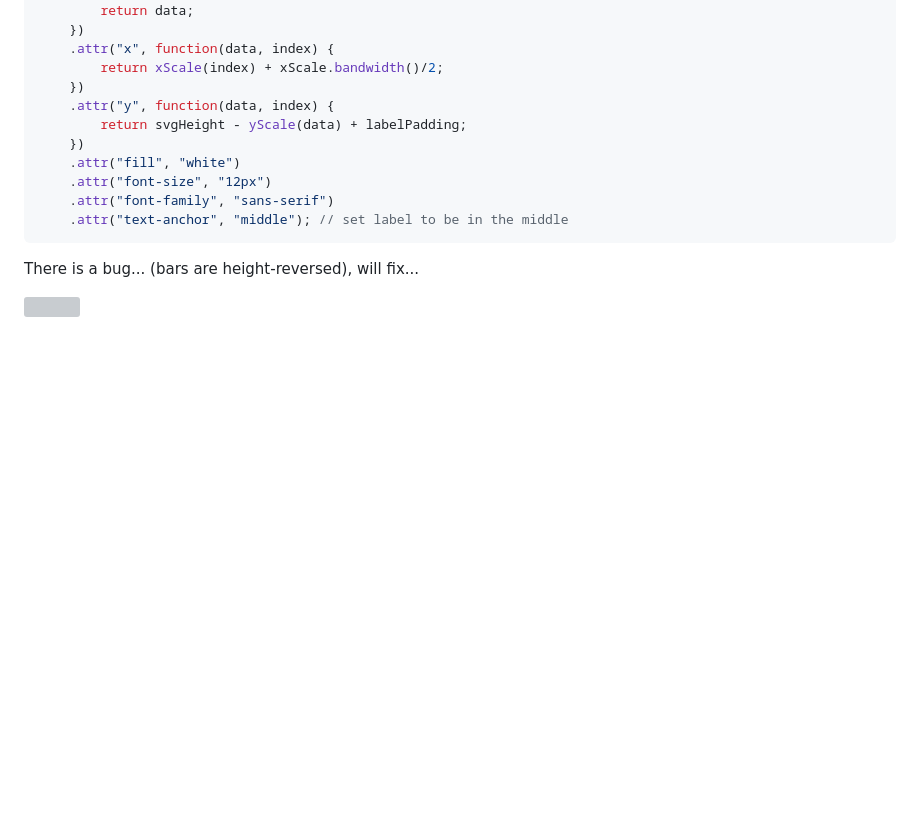
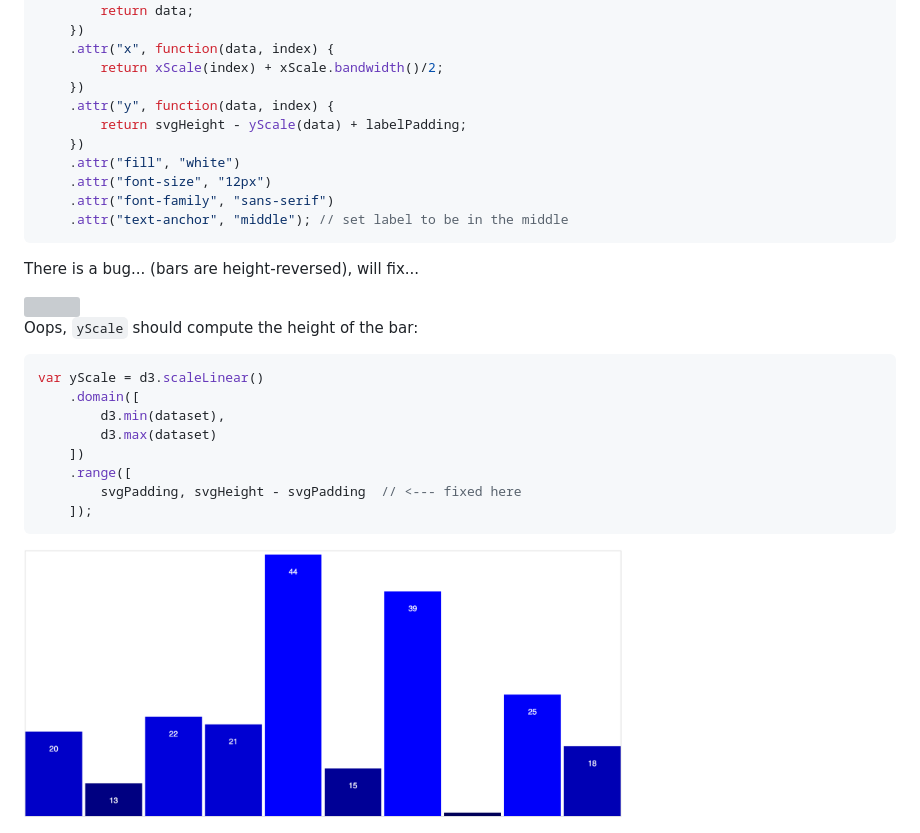
Before and after one commit to atskae/data-visualization, a Markdown page: d3/README.md, the part around the change. Drawn GitHub-style; pictures changed too: d3/images/bar-chart-y-scale-buggy-fixed.png (added); blank space fills up the shorter version; grey boxes are pictures that could not be loaded.

Commit message:
Fix y-scale bug

````diff
--- a/d3/README.md
+++ b/d3/README.md
@@ -1089,3 +1089,17 @@ svg.selectAll("text")
 There is a bug... (bars are height-reversed), will fix...
 
 <img src="images/bar-chart-y-scale-buggy.png" width="600">
+
+Oops, `yScale` should compute the height of the bar:
+```js
+var yScale = d3.scaleLinear()
+    .domain([
+        d3.min(dataset),
+        d3.max(dataset)
+    ])
+    .range([
+        svgPadding, svgHeight - svgPadding  // <--- fixed here
+    ]);
+```
+
+<img src="images/bar-chart-y-scale-buggy-fixed.png" width="600">
````
Also changed, not shown: 1 other file.
